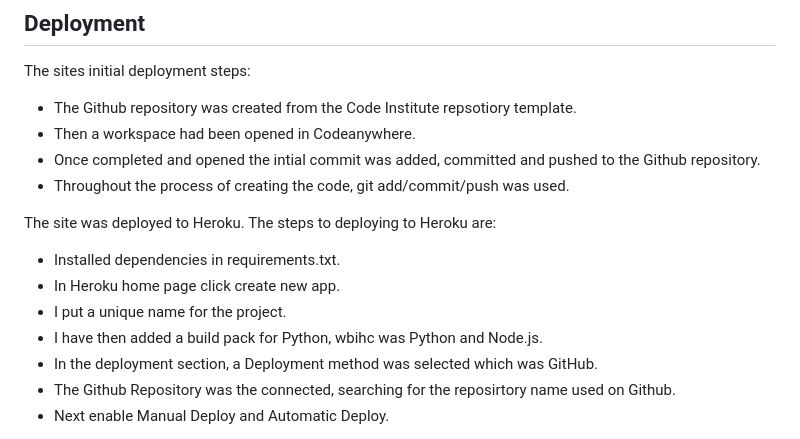
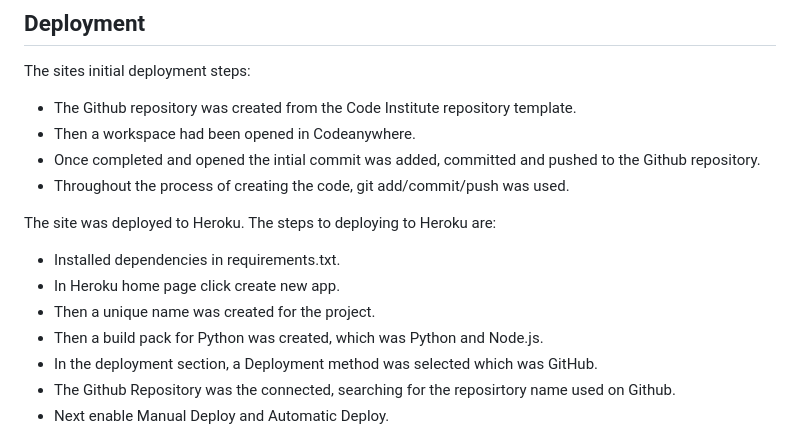
Before and after one commit to DanilleH22/Which_tv_character_are_you, a Markdown page: README.md, the part around one of its changes. Rendered like a GitHub page.

Commit message:
refactor(README.md): edited spelling

```diff
--- a/README.md
+++ b/README.md
@@ -39,7 +41,7 @@ The game is targeted for theose who are fans of South Park, which can range from
 ## Deployment
 
 The sites initial deployment steps:
-* The Github repository was created from the Code Institute repsotiory template.
+* The Github repository was created from the Code Institute repository template.
 * Then a workspace had been opened in Codeanywhere.
 * Once completed and opened the intial commit was added, committed and pushed to the Github repository.
 * Throughout the process of creating the code, git add/commit/push was used.
@@ -47,8 +49,8 @@ The sites initial deployment steps:
 The site was deployed to Heroku. The steps to deploying to Heroku are:
 * Installed dependencies in requirements.txt.
 * In Heroku home page click create new app.
-* I put a unique name for the project.
-* I have then added a build pack for Python, wbihc was Python and Node.js.
+* Then a unique name was created for the project.
+* Then a build pack for Python was created, which was Python and Node.js.
 * In the deployment section, a Deployment method was selected which was GitHub.
 * The Github Repository was the connected, searching for the reposirtory name used on Github.
 * Next enable Manual Deploy and Automatic Deploy.
```
Also changed, not shown: other parts of README.md (+3 -1 lines).
